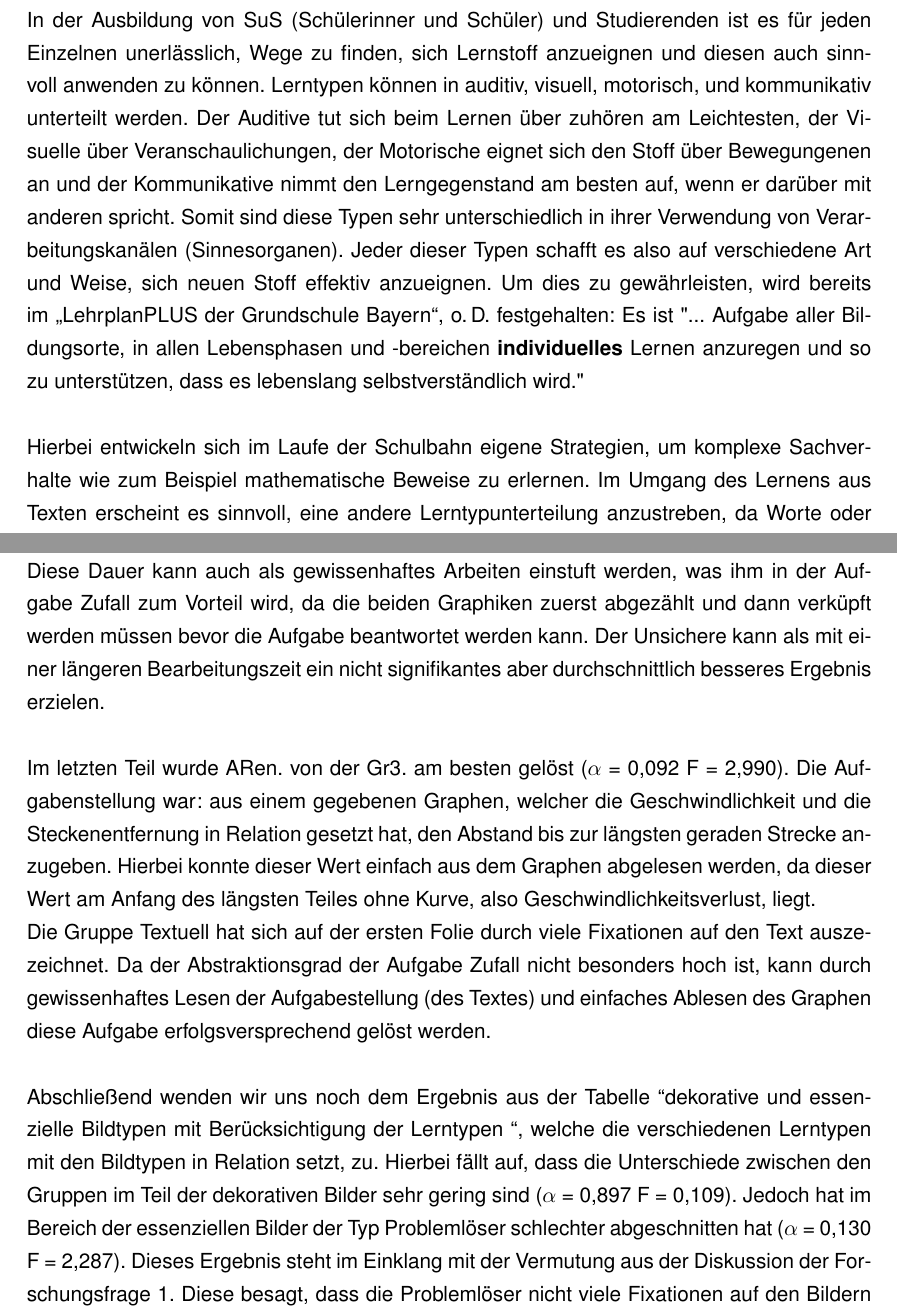
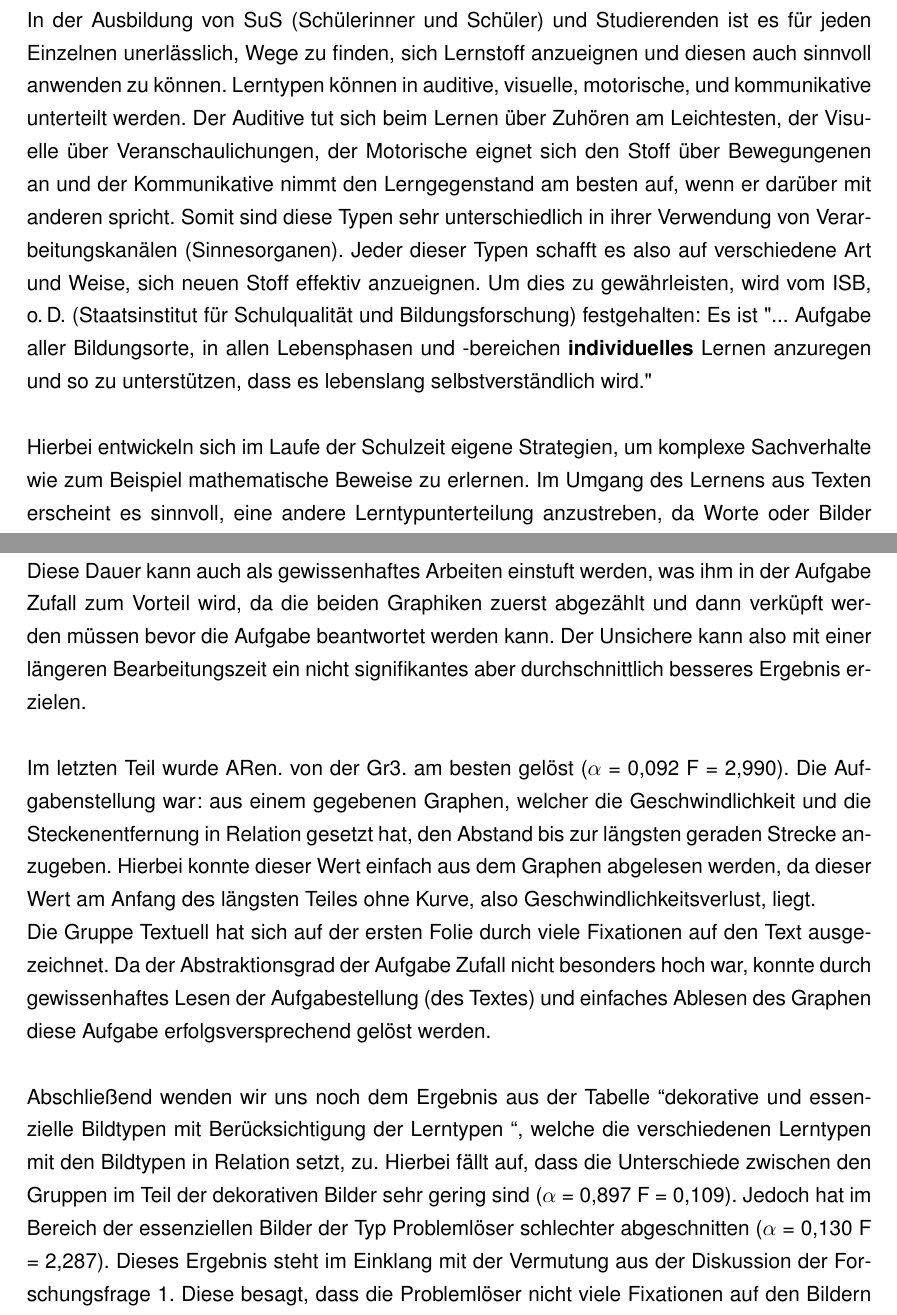
Before and after one commit to LorenzMueller/BachelorArbeit-master, a LaTeX book (WissenschaftlicheArbeit.tex, which reads Tex/Diskussion.tex, Tex/Einleitung.tex): two parts of pages 3 and 24 of 29, joined at a grey line, cut so that both start at the same text. Compiled offline with pdfLaTeX.

Commit message:
bib überarbeitung

```diff
--- a/Tex/Diskussion.tex
+++ b/Tex/Diskussion.tex
@@ -35,12 +35,12 @@ Im Einstiegsproblem, nach der die Gruppen eingeteilt wurden, war in den Graphike
 
 
 Weiterhin wurde \gls{Zuf} von der \gls{Gr1} besonders gut gelöst($\alpha$ = 0,152 F = 2,135). In dem Aufgabenteil Zufall sind zwei Graphiken zu sehen, welche beide ausgewertet und verknüpft werden müssen, um die Aufgabenstellung richtig zu beantworten. Der Typ Unsicher hat sich dadurch gebildet, indem er auf der ersten Folie eine besonders lange zweite Runde mit vielen Fixationen auf Bild und Text gezeigt hat. \\
-Diese Dauer kann auch als gewissenhaftes Arbeiten einstuft werden, was ihm in der Aufgabe Zufall zum Vorteil wird, da die beiden Graphiken zuerst abgezählt und dann verküpft werden müssen bevor die Aufgabe beantwortet werden kann. Der Unsichere kann als mit einer längeren Bearbeitungszeit ein nicht signifikantes aber durchschnittlich besseres Ergebnis erzielen.
+Diese Dauer kann auch als gewissenhaftes Arbeiten einstuft werden, was ihm in der Aufgabe Zufall zum Vorteil wird, da die beiden Graphiken zuerst abgezählt und dann verküpft werden müssen bevor die Aufgabe beantwortet werden kann. Der Unsichere kann also mit einer längeren Bearbeitungszeit ein nicht signifikantes aber durchschnittlich besseres Ergebnis erzielen.
 
 
 Im letzten Teil wurde \gls{Ren} von der \gls{Gr3} am besten gelöst ($\alpha$ = 0,092 F = 2,990). Die Aufgabenstellung war: aus einem gegebenen Graphen, welcher die Geschwindlichkeit und die Steckenentfernung in Relation gesetzt hat, den Abstand bis zur längsten geraden Strecke anzugeben. Hierbei konnte dieser Wert einfach aus dem Graphen abgelesen werden, da dieser Wert am Anfang des längsten Teiles ohne Kurve, also Geschwindlichkeitsverlust, liegt. \\
-Die Gruppe Textuell hat sich auf der ersten Folie durch viele Fixationen auf den Text auszezeichnet. Da der Abstraktionsgrad der Aufgabe Zufall nicht besonders hoch ist, kann durch gewissenhaftes Lesen der Aufgabestellung (des Textes) und einfaches Ablesen des Graphen diese Aufgabe erfolgsversprechend gelöst werden.
+Die Gruppe Textuell hat sich auf der ersten Folie durch viele Fixationen auf den Text ausgezeichnet. Da der Abstraktionsgrad der Aufgabe Zufall nicht besonders hoch war, konnte durch gewissenhaftes Lesen der Aufgabestellung (des Textes) und einfaches Ablesen des Graphen diese Aufgabe erfolgsversprechend gelöst werden.
 
 
-Abschließend wenden wir uns noch dem Ergebnis aus der Tabelle \grqq dekorative und essenzielle Bildtypen mit Berücksichtigung der Lerntypen \grqq , welche die verschiedenen Lerntypen mit den Bildtypen in Relation setzt, zu. Hierbei fällt auf, dass die Unterschiede zwischen den Gruppen im Teil der dekorativen Bilder sehr gering sind ($\alpha$ = 0,897 F = 0,109). Jedoch hat im Bereich der essenziellen Bilder der Typ Problemlöser schlechter abgeschnitten hat ($\alpha$ = 0,130 F = 2,287).
+Abschließend wenden wir uns noch dem Ergebnis aus der Tabelle \grqq dekorative und essenzielle Bildtypen mit Berücksichtigung der Lerntypen \grqq , welche die verschiedenen Lerntypen mit den Bildtypen in Relation setzt, zu. Hierbei fällt auf, dass die Unterschiede zwischen den Gruppen im Teil der dekorativen Bilder sehr gering sind ($\alpha$ = 0,897 F = 0,109). Jedoch hat im Bereich der essenziellen Bilder der Typ Problemlöser schlechter abgeschnitten ($\alpha$ = 0,130 F = 2,287).
 Dieses Ergebnis steht im Einklang mit der Vermutung aus der Diskussion der Forschungsfrage 1. Diese besagt, dass die Problemlöser nicht viele Fixationen auf den Bildern haben, weil sie sie verstanden haben, sondern weil es ihnen schwer fällt sie zu verstehen. Diese Ergebnisse sind jedoch nicht signifikant und geben somit lediglich eine Tendenz an.
--- a/Tex/Einleitung.tex
+++ b/Tex/Einleitung.tex
@@ -1,12 +1,12 @@
 \chapter{Einleitung}
 
-In der Ausbildung von \gls{SuS} und Studierenden ist es für jeden Einzelnen unerlässlich, Wege zu finden, sich Lernstoff anzueignen und diesen auch sinnvoll anwenden zu können. Lerntypen können in auditiv, visuell, motorisch, und kommunikativ unterteilt werden. Der Auditive tut sich beim Lernen über zuhören am Leichtesten, der Visuelle über Veranschaulichungen, der Motorische eignet sich den Stoff über Bewegungenen an und der Kommunikative nimmt den Lerngegenstand am besten auf, wenn er darüber mit anderen spricht.  Somit sind diese Typen sehr unterschiedlich in ihrer Verwendung von Verarbeitungskanälen (Sinnesorganen).
+In der Ausbildung von \gls{SuS} und Studierenden ist es für jeden Einzelnen unerlässlich, Wege zu finden, sich Lernstoff anzueignen und diesen auch sinnvoll anwenden zu können. Lerntypen können in auditive, visuelle, motorische, und kommunikative unterteilt werden. Der Auditive tut sich beim Lernen über Zuhören am Leichtesten, der Visuelle über Veranschaulichungen, der Motorische eignet sich den Stoff über Bewegungenen an und der Kommunikative nimmt den Lerngegenstand am besten auf, wenn er darüber mit anderen spricht.  Somit sind diese Typen sehr unterschiedlich in ihrer Verwendung von Verarbeitungskanälen (Sinnesorganen).
 Jeder dieser Typen schafft es also auf verschiedene Art und Weise, sich neuen Stoff effektiv anzueignen.
-Um dies zu gewährleisten, wird bereits im \cite{LehrplanGrundschule} festgehalten:
+Um dies zu gewährleisten, wird vom \cite{LehrplanGrundschule} (Staatsinstitut für Schulqualität und Bildungsforschung) festgehalten:
 Es ist "... Aufgabe aller Bildungsorte, in allen Lebensphasen und -bereichen \textbf{individuelles}
 Lernen anzuregen und so zu unterstützen, dass es lebenslang selbstverständlich wird."
 
-Hierbei entwickeln sich im Laufe der Schulbahn eigene Strategien, um komplexe Sachverhalte
+Hierbei entwickeln sich im Laufe der Schulzeit eigene Strategien, um komplexe Sachverhalte
 wie zum Beispiel mathematische Beweise zu erlernen.
 Im Umgang des Lernens aus Texten erscheint es sinnvoll, eine andere Lerntypunterteilung anzustreben, da Worte oder Bilder vorerst gelesen oder betrachtet werden müssen, bevor sie verarbeitet werden können. Somit muss auch ein auditiver oder ein kommunikativer Lerntyp vorerst den Text lesen, um den Inhalt für sich verfügbar zu machen.
 
```
Also changed, not shown: Bib.bib (+2 -0 lines), WissenschaftlicheArbeit.pdf, Tex/Diskussion.tex (6 more changed lines).
